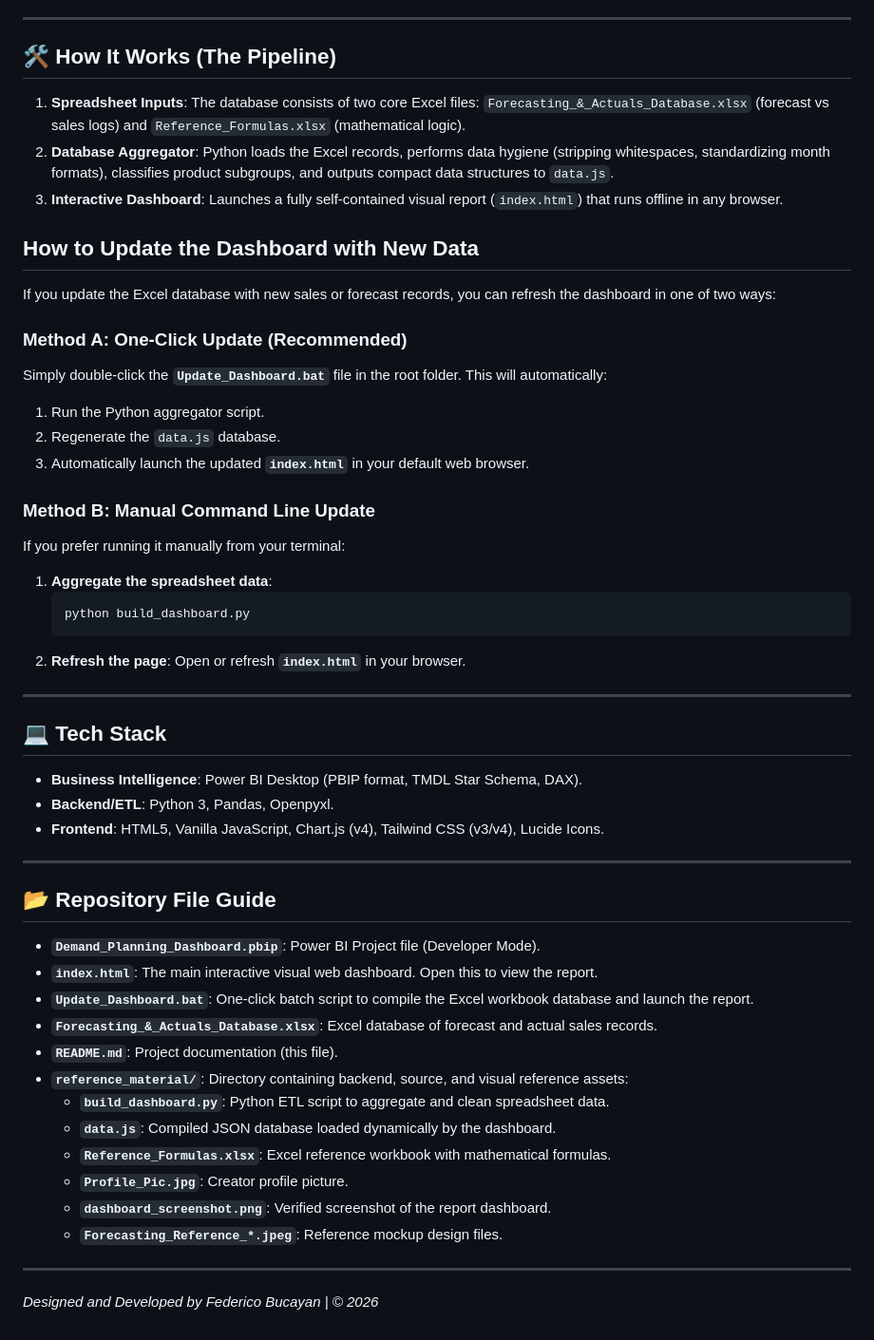
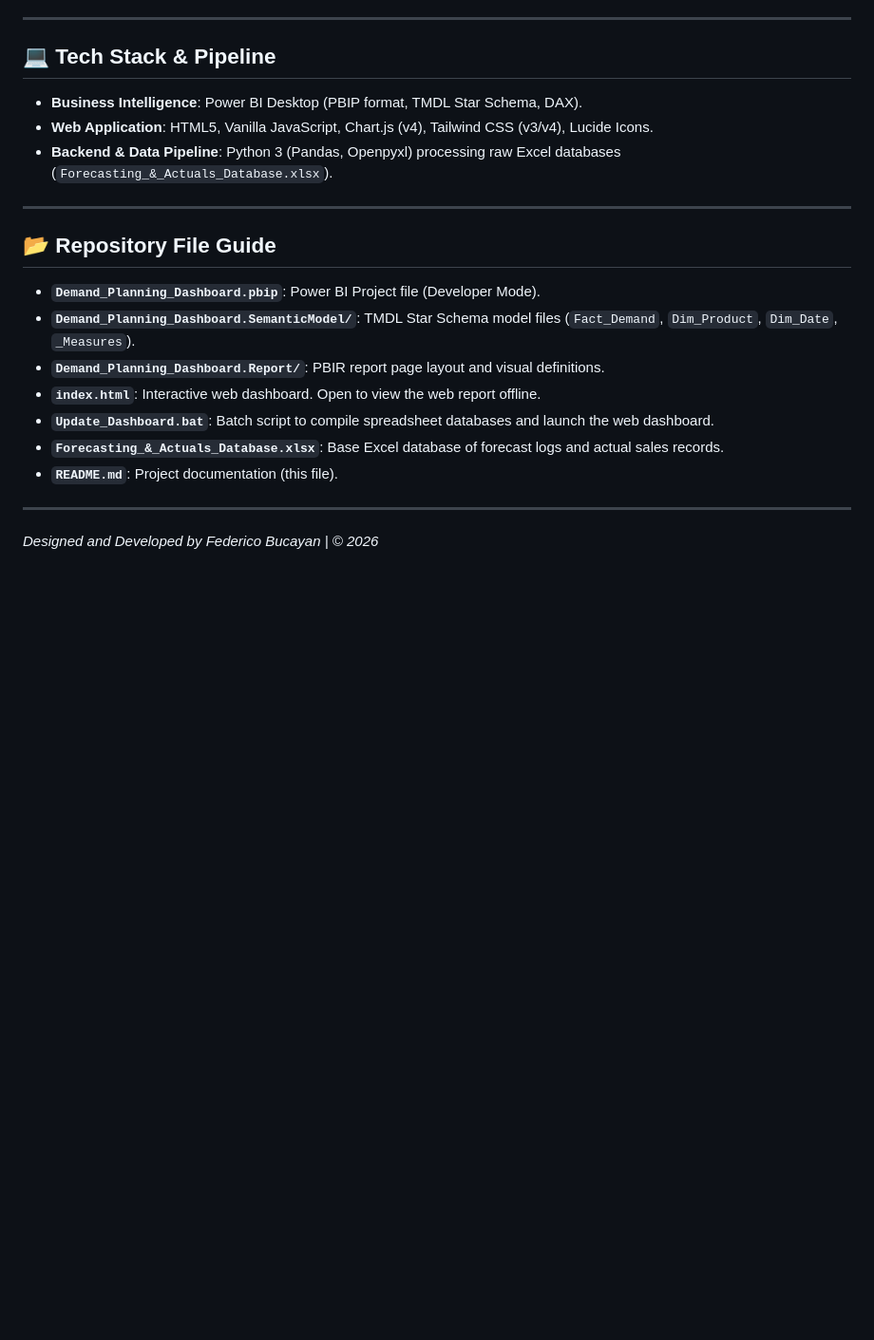
Before and after one commit to FedericoBucayan/Demand-Planning-Dashboard, a Markdown page: README.md, the part around one of its changes. Shown at 95% size. Drawn GitHub-style; blank space fills up the shorter version.

````diff
--- a/README.md
+++ b/README.md
@@ -39,54 +49,23 @@ This repository demonstrates the power of AI-assisted engineering and showcases
 
 ---
 
-## 🛠️ How It Works (The Pipeline)
-
-1. **Spreadsheet Inputs**: The database consists of two core Excel files: `Forecasting_&_Actuals_Database.xlsx` (forecast vs sales logs) and `Reference_Formulas.xlsx` (mathematical logic).
-2. **Database Aggregator**: Python loads the Excel records, performs data hygiene (stripping whitespaces, standardizing month formats), classifies product subgroups, and outputs compact data structures to `data.js`.
-3. **Interactive Dashboard**: Launches a fully self-contained visual report (`index.html`) that runs offline in any browser.
-
-## How to Update the Dashboard with New Data
-
-If you update the Excel database with new sales or forecast records, you can refresh the dashboard in one of two ways:
-
-### Method A: One-Click Update (Recommended)
-Simply double-click the **`Update_Dashboard.bat`** file in the root folder. This will automatically:
-1. Run the Python aggregator script.
-2. Regenerate the `data.js` database.
-3. Automatically launch the updated **`index.html`** in your default web browser.
-
-### Method B: Manual Command Line Update
-If you prefer running it manually from your terminal:
-1. **Aggregate the spreadsheet data**:
-   ```bash
-   python build_dashboard.py
-   ```
-2. **Refresh the page**: Open or refresh **`index.html`** in your browser.
-
----
-
-## 💻 Tech Stack
+## 💻 Tech Stack & Pipeline
 
 * **Business Intelligence**: Power BI Desktop (PBIP format, TMDL Star Schema, DAX).
-* **Backend/ETL**: Python 3, Pandas, Openpyxl.
-* **Frontend**: HTML5, Vanilla JavaScript, Chart.js (v4), Tailwind CSS (v3/v4), Lucide Icons.
+* **Web Application**: HTML5, Vanilla JavaScript, Chart.js (v4), Tailwind CSS (v3/v4), Lucide Icons.
+* **Backend & Data Pipeline**: Python 3 (Pandas, Openpyxl) processing raw Excel databases (`Forecasting_&_Actuals_Database.xlsx`).
 
 ---
 
 ## 📂 Repository File Guide
 
 * **`Demand_Planning_Dashboard.pbip`**: Power BI Project file (Developer Mode).
-* **`index.html`**: The main interactive visual web dashboard. Open this to view the report.
-* **`Update_Dashboard.bat`**: One-click batch script to compile the Excel workbook database and launch the report.
-* **`Forecasting_&_Actuals_Database.xlsx`**: Excel database of forecast and actual sales records.
+* **`Demand_Planning_Dashboard.SemanticModel/`**: TMDL Star Schema model files (`Fact_Demand`, `Dim_Product`, `Dim_Date`, `_Measures`).
+* **`Demand_Planning_Dashboard.Report/`**: PBIR report page layout and visual definitions.
+* **`index.html`**: Interactive web dashboard. Open to view the web report offline.
+* **`Update_Dashboard.bat`**: Batch script to compile spreadsheet databases and launch the web dashboard.
+* **`Forecasting_&_Actuals_Database.xlsx`**: Base Excel database of forecast logs and actual sales records.
 * **`README.md`**: Project documentation (this file).
-* **`reference_material/`**: Directory containing backend, source, and visual reference assets:
-  * **`build_dashboard.py`**: Python ETL script to aggregate and clean spreadsheet data.
-  * **`data.js`**: Compiled JSON database loaded dynamically by the dashboard.
-  * **`Reference_Formulas.xlsx`**: Excel reference workbook with mathematical formulas.
-  * **`Profile_Pic.jpg`**: Creator profile picture.
-  * **`dashboard_screenshot.png`**: Verified screenshot of the report dashboard.
-  * **`Forecasting_Reference_*.jpeg`**: Reference mockup design files.
 
 ---
 *Designed and Developed by Federico Bucayan | © 2026*
````
Also changed, not shown: other parts of README.md (+28 -18 lines).
